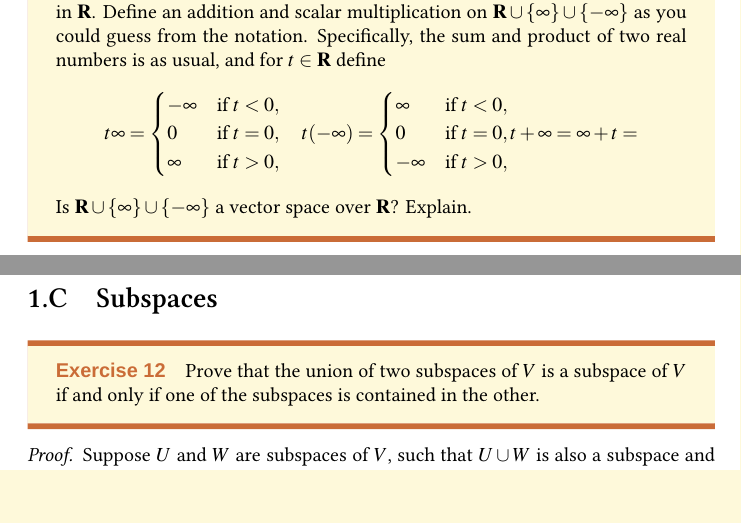
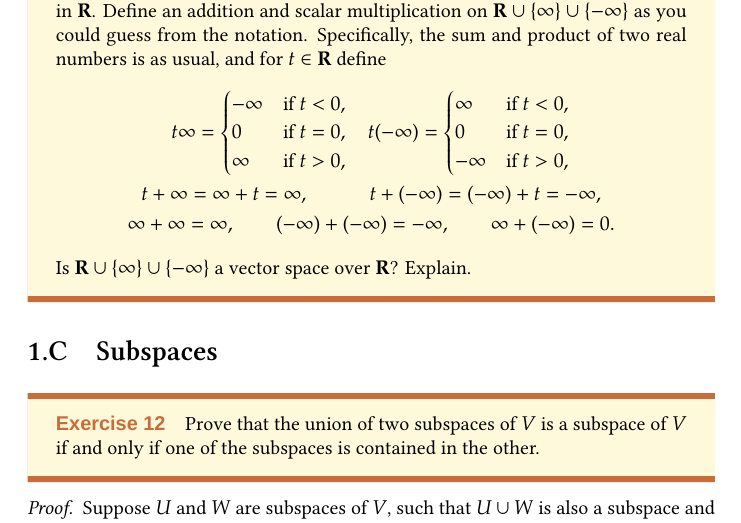
Before and after one commit to johnsmith0x3f/LADRDR, a LaTeX book (main.tex, which reads chapter01.tex): two parts of pages 3 and 4 of 7 before the commit and part of page 4 of 7 after it, the two joined at a grey line, cut so that both start at the same text. Compiled offline with XeLaTeX; a missing font is replaced by an installed copy or a similar font.

Commit message:
Update chapter 1.

```diff
--- a/chapter01.tex
+++ b/chapter01.tex
@@ -46,8 +46,9 @@
 			0       & \text{if} \ t = 0, \\
 			-\infty & \text{if} \ t > 0,
 		\end{cases} \\
-		t + \infty = \infty + t =
-	\]
+		t + \infty = \infty + t = \infty, \quad\quad\quad t + (-\infty) = (-\infty) + t = -\infty, \\
+		\infty + \infty = \infty, \quad\quad (-\infty) + (-\infty) = -\infty, \quad\quad \infty + (-\infty) = 0.
+	\end{gather*}
 	Is \( \R \cup \{\infty\} \cup \{-\infty\} \) a vector space over \( \R \)? Explain.
 \end{exercise}
 
--- a/main.tex
+++ b/main.tex
@@ -15,10 +15,9 @@
 
 \DeclareMathOperator{\nul}{null}
 
-\usepackage{mathptmx}
-
 % Set the fonts.
 \usepackage{fontspec}
+\usepackage{pxfonts}
 \setmainfont{Linux Libertine}
 \setsansfont{Arial}
 
```
Also changed, not shown: main.pdf, chapter01.tex (2 more changed lines).
